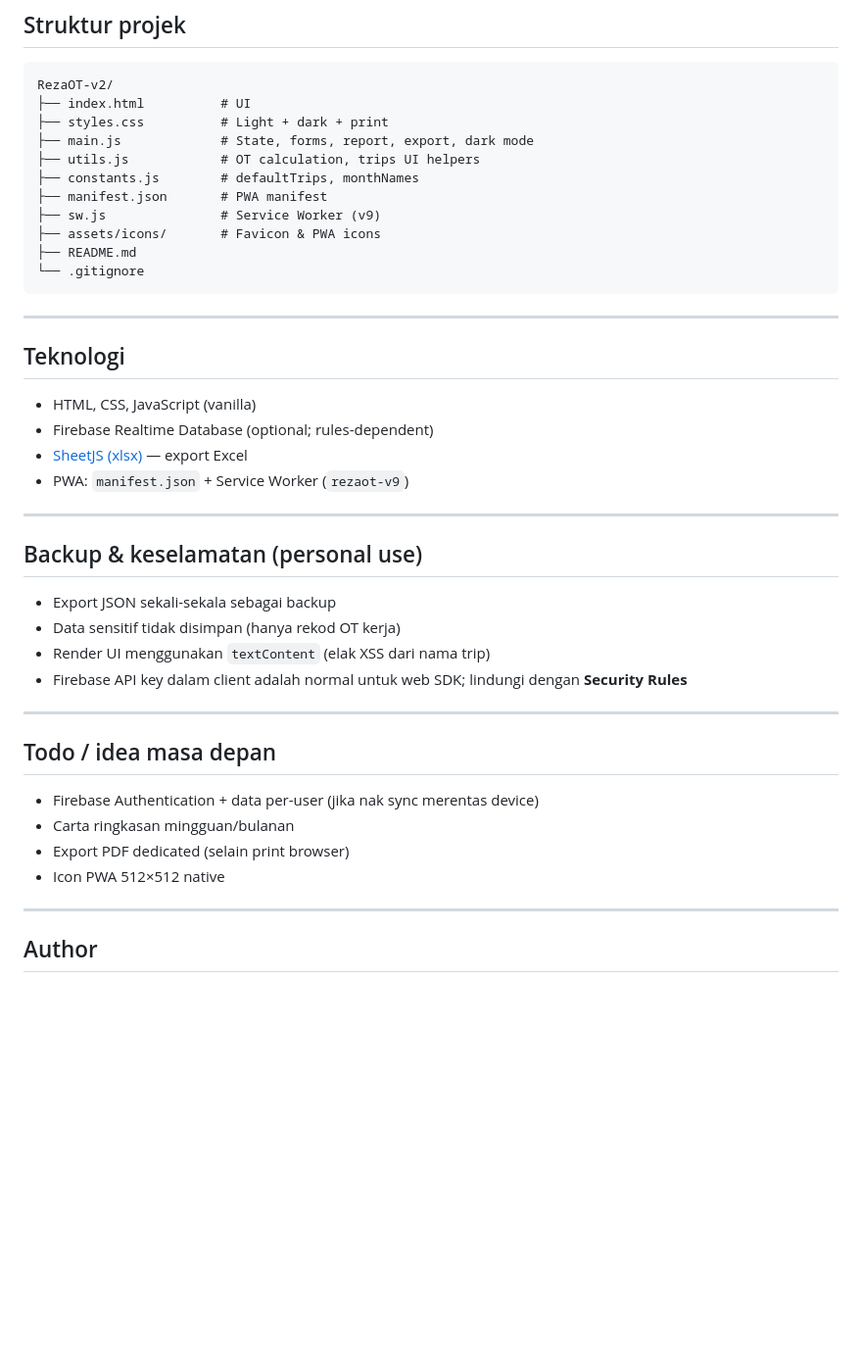
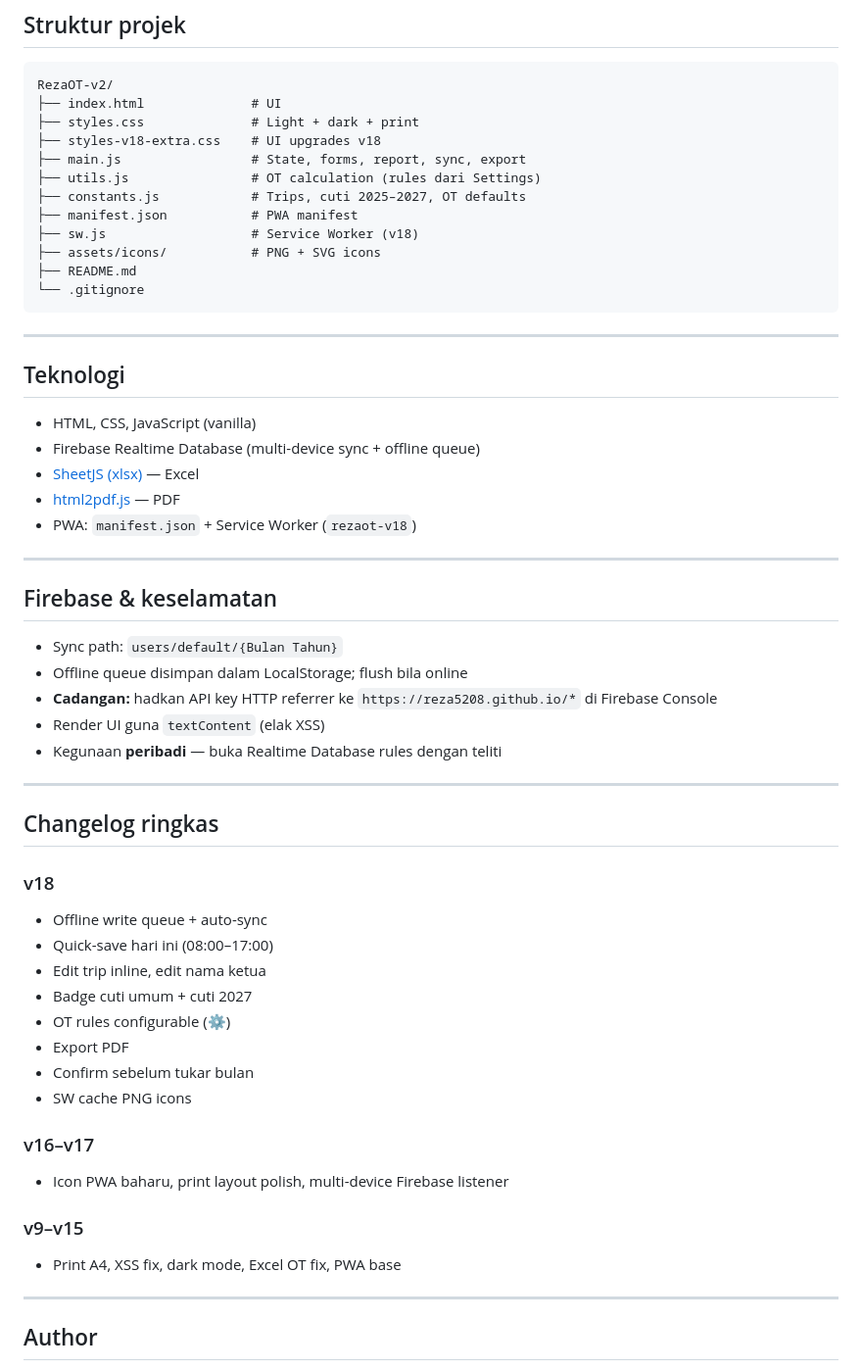
Before and after one commit to reza5208/RezaOT-v2, a Markdown page: README.md, the part around one of its changes. Shown at 98% size. Rendered like a GitHub page; blank space fills up the shorter version.

````diff
--- a/README.md
+++ b/README.md
@@ -61,14 +74,15 @@ Jika UI nampak versi lama: DevTools → Application → Service Workers → **Un
 
 ```
 RezaOT-v2/
-├── index.html          # UI
-├── styles.css          # Light + dark + print
-├── main.js             # State, forms, report, export, dark mode
-├── utils.js            # OT calculation, trips UI helpers
-├── constants.js        # defaultTrips, monthNames
-├── manifest.json       # PWA manifest
-├── sw.js               # Service Worker (v9)
-├── assets/icons/       # Favicon & PWA icons
+├── index.html              # UI
+├── styles.css              # Light + dark + print
+├── styles-v18-extra.css    # UI upgrades v18
+├── main.js                 # State, forms, report, sync, export
+├── utils.js                # OT calculation (rules dari Settings)
+├── constants.js            # Trips, cuti 2025–2027, OT defaults
+├── manifest.json           # PWA manifest
+├── sw.js                   # Service Worker (v18)
+├── assets/icons/           # PNG + SVG icons
 ├── README.md
 └── .gitignore
 ```
@@ -78,27 +92,40 @@ RezaOT-v2/
 ## Teknologi
 
 - HTML, CSS, JavaScript (vanilla)
-- Firebase Realtime Database (optional; rules-dependent)
-- [SheetJS (xlsx)](https://cdnjs.cloudflare.com/ajax/libs/xlsx/0.18.5/xlsx.full.min.js) — export Excel
-- PWA: `manifest.json` + Service Worker (`rezaot-v9`)
+- Firebase Realtime Database (multi-device sync + offline queue)
+- [SheetJS (xlsx)](https://cdnjs.cloudflare.com/ajax/libs/xlsx/0.18.5/xlsx.full.min.js) — Excel
+- [html2pdf.js](https://cdnjs.cloudflare.com/ajax/libs/html2pdf.js/0.10.1/html2pdf.bundle.min.js) — PDF
+- PWA: `manifest.json` + Service Worker (`rezaot-v18`)
 
 ---
 
-## Backup & keselamatan (personal use)
+## Firebase & keselamatan
 
-- Export JSON sekali-sekala sebagai backup
-- Data sensitif tidak disimpan (hanya rekod OT kerja)
-- Render UI menggunakan `textContent` (elak XSS dari nama trip)
-- Firebase API key dalam client adalah normal untuk web SDK; lindungi dengan **Security Rules**
+- Sync path: `users/default/{Bulan Tahun}`
+- Offline queue disimpan dalam LocalStorage; flush bila online
+- **Cadangan:** hadkan API key HTTP referrer ke `https://reza5208.github.io/*` di Firebase Console
+- Render UI guna `textContent` (elak XSS)
+- Kegunaan **peribadi** — buka Realtime Database rules dengan teliti
 
 ---
 
-## Todo / idea masa depan
+## Changelog ringkas
 
-- Firebase Authentication + data per-user (jika nak sync merentas device)
-- Carta ringkasan mingguan/bulanan
-- Export PDF dedicated (selain print browser)
-- Icon PWA 512×512 native
+### v18
+- Offline write queue + auto-sync
+- Quick-save hari ini (08:00–17:00)
+- Edit trip inline, edit nama ketua
+- Badge cuti umum + cuti 2027
+- OT rules configurable (⚙️)
+- Export PDF
+- Confirm sebelum tukar bulan
+- SW cache PNG icons
+
+### v16–v17
+- Icon PWA baharu, print layout polish, multi-device Firebase listener
+
+### v9–v15
+- Print A4, XSS fix, dark mode, Excel OT fix, PWA base
 
 ---
 
````
Also changed, not shown: other parts of README.md (+40 -27 lines).
